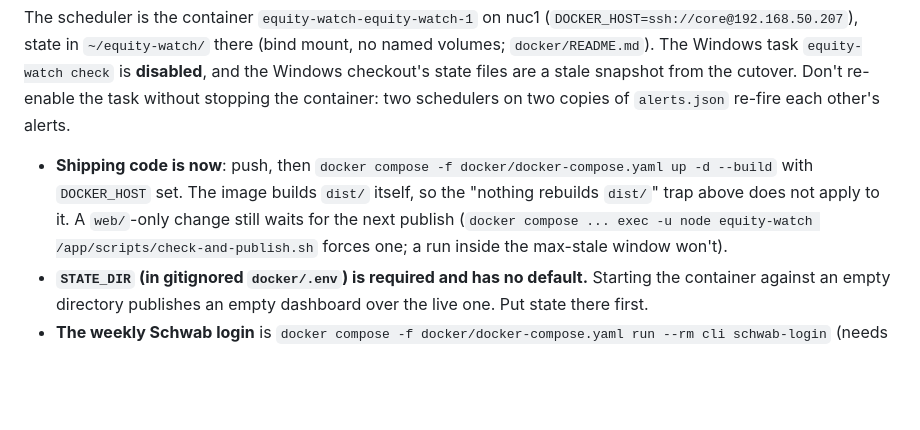
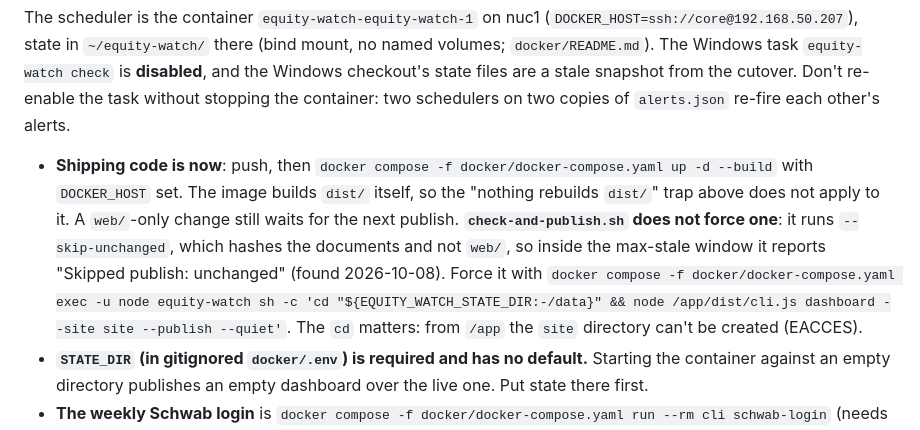
Before and after one commit to wkbaran/equity-watch, a Markdown page: CLAUDE.md, the part around the change. GitHub-like rendering; blank space fills up the shorter version.

Commit message:
Say how to force a dashboard publish in the container

```diff
--- a/CLAUDE.md
+++ b/CLAUDE.md
@@ -1461,8 +1461,13 @@ container: two schedulers on two copies of `alerts.json` re-fire each other's al
 - **Shipping code is now**: push, then `docker compose -f docker/docker-compose.yaml up -d --build`
   with `DOCKER_HOST` set. The image builds `dist/` itself, so the "nothing
   rebuilds `dist/`" trap above does not apply to it. A `web/`-only change still
-  waits for the next publish (`docker compose ... exec -u node equity-watch
-  /app/scripts/check-and-publish.sh` forces one; a run inside the max-stale window won't).
+  waits for the next publish. **`check-and-publish.sh` does not force one**: it
+  runs `--skip-unchanged`, which hashes the documents and not `web/`, so inside
+  the max-stale window it reports "Skipped publish: unchanged" (found 2026-10-08).
+  Force it with `docker compose -f docker/docker-compose.yaml exec -u node
+  equity-watch sh -c 'cd "${EQUITY_WATCH_STATE_DIR:-/data}" && node /app/dist/cli.js
+  dashboard --site site --publish --quiet'`. The `cd` matters: from `/app` the
+  `site` directory can't be created (EACCES).
 - **`STATE_DIR` (in gitignored `docker/.env`) is required and has no default.**
   Starting the container against an empty directory publishes an empty dashboard
   over the live one. Put state there first.
```
